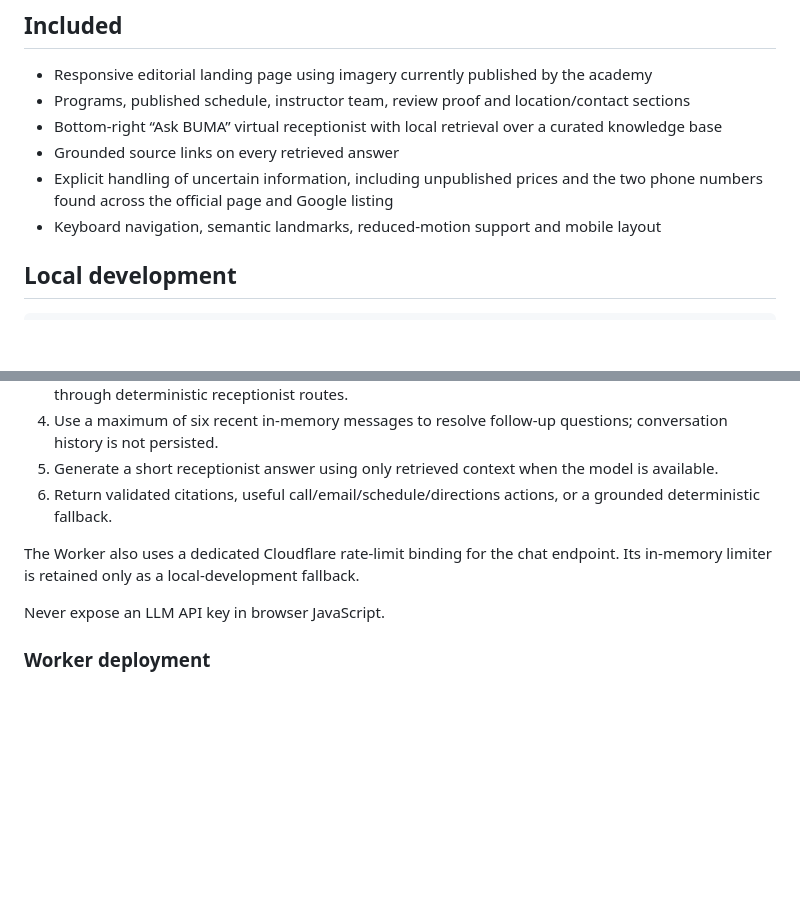
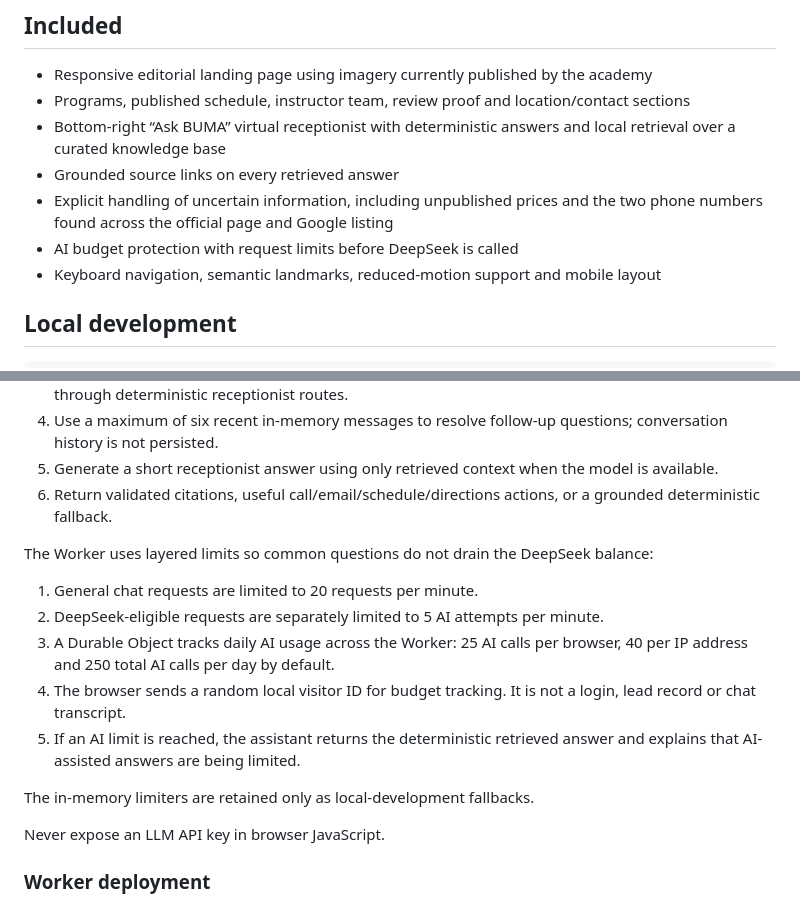
Before and after one commit to johnilo-dev/buffalo-united-martial-arts, a Markdown page: README.md, 2 parts joined by grey strips. GitHub-like rendering; blank space fills up the shorter version.

Commit message:
Document chat budget protections

```diff
--- a/README.md
+++ b/README.md
@@ -6,9 +6,10 @@ A responsive website and guarded information assistant for Buffalo United Martia
 
 - Responsive editorial landing page using imagery currently published by the academy
 - Programs, published schedule, instructor team, review proof and location/contact sections
-- Bottom-right “Ask BUMA” virtual receptionist with local retrieval over a curated knowledge base
+- Bottom-right “Ask BUMA” virtual receptionist with deterministic answers and local retrieval over a curated knowledge base
 - Grounded source links on every retrieved answer
 - Explicit handling of uncertain information, including unpublished prices and the two phone numbers found across the official page and Google listing
+- AI budget protection with request limits before DeepSeek is called
 - Keyboard navigation, semantic landmarks, reduced-motion support and mobile layout
 
 ## Local development
@@ -32,7 +33,15 @@ Request flow:
 5. Generate a short receptionist answer using only retrieved context when the model is available.
 6. Return validated citations, useful call/email/schedule/directions actions, or a grounded deterministic fallback.
 
-The Worker also uses a dedicated Cloudflare rate-limit binding for the chat endpoint. Its in-memory limiter is retained only as a local-development fallback.
+The Worker uses layered limits so common questions do not drain the DeepSeek balance:
+
+1. General chat requests are limited to 20 requests per minute.
+2. DeepSeek-eligible requests are separately limited to 5 AI attempts per minute.
+3. A Durable Object tracks daily AI usage across the Worker: 25 AI calls per browser, 40 per IP address and 250 total AI calls per day by default.
+4. The browser sends a random local visitor ID for budget tracking. It is not a login, lead record or chat transcript.
+5. If an AI limit is reached, the assistant returns the deterministic retrieved answer and explains that AI-assisted answers are being limited.
+
+The in-memory limiters are retained only as local-development fallbacks.
 
 Never expose an LLM API key in browser JavaScript.
 
```
